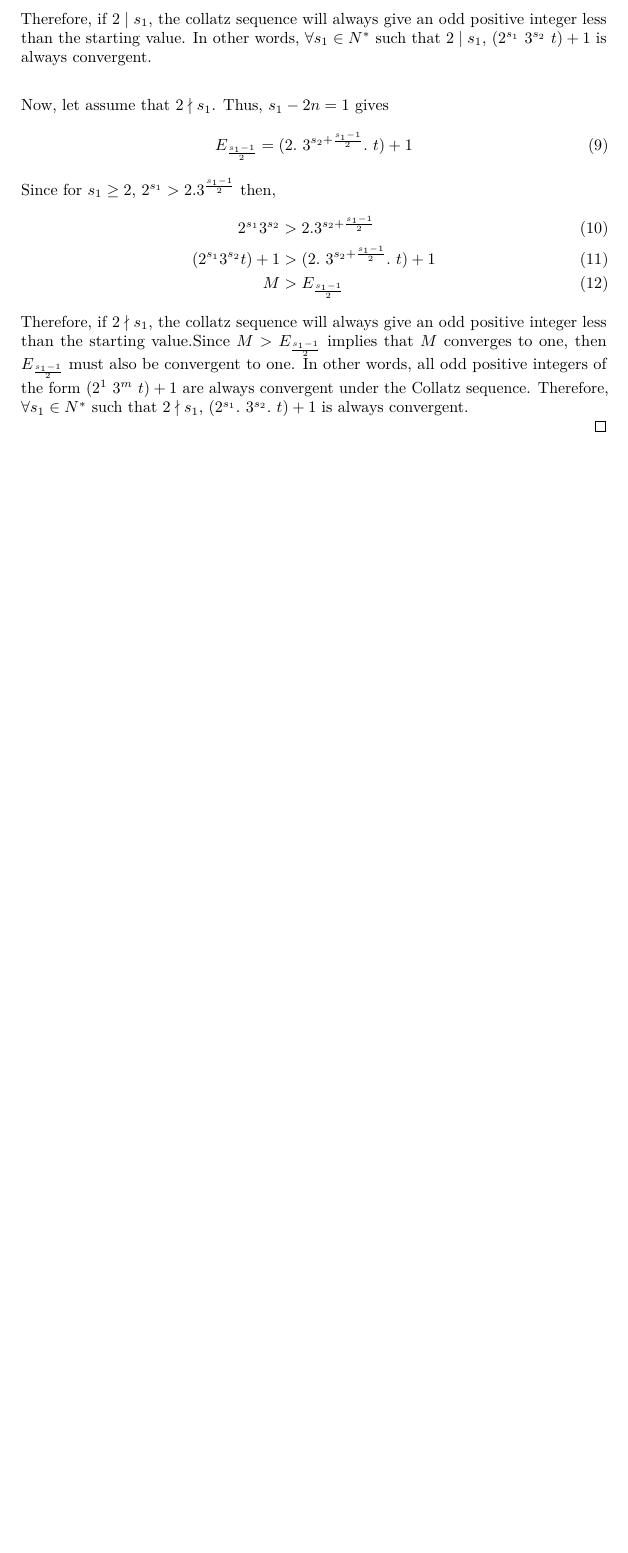
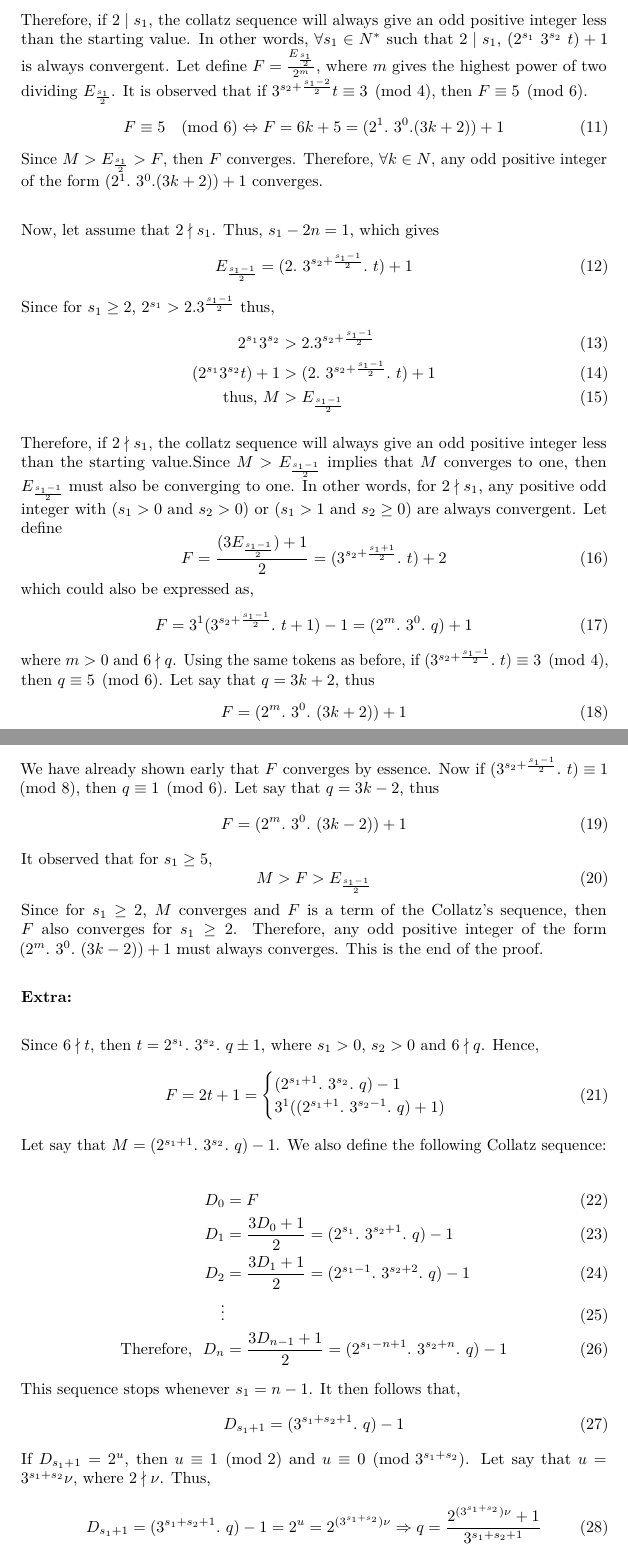
Before and after one commit to Ernest-DD/Maths, a LaTeX document (Proof-Of-The-Collatz-Conjecture.tex): part of page 2 of 2 before the commit and two parts of pages 2 and 3 of 3 after it, the two joined at a grey line, cut so that both start at the same text, the shorter picture padded with empty space. Compiled offline with pdfLaTeX.

Commit message:
Improved version

```diff
--- a/Proof-Of-The-Collatz-Conjecture.tex
+++ b/Proof-Of-The-Collatz-Conjecture.tex
@@ -123,20 +126,82 @@ splitbottomskip=6pt,splittopskip=12pt]
     \begin{align}
         2^{s_{1}}~3^{s_{2}} &> 3^{s_{2}+\frac{s_{1}}{2}} \\
         (2^{s_{1}}~3^{s_{2}}~t)+1 &> (3^{s_{2}+\frac{s_{1}}{2}}~t)+1 \\
-        M &> E_{\frac{s_{1}}{2}}
+        \text{thus, ~} M &> E_{\frac{s_{1}}{2}}
     \end{align}
-    Therefore, if $2\mid s_{1}$, the collatz sequence will always give an odd positive integer less than the starting value. In other words, $\forall s_{1} \in N^{*}$ such that $2\mid s_{1}$, $(2^{s_{1}}~3^{s_{2}}~t)+1$ is always convergent.\\
+    Therefore, if $2\mid s_{1}$, the collatz sequence will always give an odd positive integer less than the starting value. In other words, $\forall s_{1} \in N^{*}$ such that $2\mid s_{1}$, $(2^{s_{1}}~3^{s_{2}}~t)+1$ is always convergent. Let define $F = \frac{E_{\frac{s_{1}}{2}}}{2^{m}}$, where $m$ gives the highest power of two dividing $E_{\frac{s_{1}}{2}}$. It is observed that if $3^{s_{2}+\frac{s_{1}-2}{2}}t \equiv 3 \pmod{4}$, then $F\equiv 5 \pmod{6}$.
+    \begin{equation}
+       F\equiv 5 \pmod{6} \Leftrightarrow F = 6k+5=(2^{1}.~3^{0}.(3k+2))+1
+    \end{equation}
+    Since $M> E_{\frac{s_{1}}{2}} >F$, then $F$ converges. Therefore, $\forall k \in N$,  any odd positive integer of the form $(2^{1}.~3^{0}.(3k+2))+1$ converges.\\
 
-    Now, let assume that $2\nmid s_{1}$. Thus, $s_{1}-2n=1$ gives
+    Now, let assume that $2\nmid s_{1}$. Thus, $s_{1}-2n=1$, which gives
     \begin{equation}
         E_{\frac{s_{1}-1}{2}} = (2.~3^{s_{2}+\frac{s_{1}-1}{2}}.~t)+1
     \end{equation}
-    Since for $s_{1}\geq 2$, ~ $2^{s_{1}}> 2.3^{\frac{s_{1}-1}{2}}$ then,
+    Since for $s_{1}\geq 2$, ~ $2^{s_{1}}> 2.3^{\frac{s_{1}-1}{2}}$ thus,
     \begin{align}
         2^{s_{1}}3^{s_{2}} &> 2.3^{s_{2}+\frac{s_{1}-1}{2}} \\
         (2^{s_{1}}3^{s_{2}}t)+1 &> (2.~3^{s_{2}+\frac{s_{1}-1}{2}}.~t)+1\\
-        M &> E_{\frac{s_{1}-1}{2}}
+        \text{thus, ~} M &> E_{\frac{s_{1}-1}{2}}
     \end{align}
-    Therefore, if $2\nmid s_{1}$, the collatz sequence will always give an odd positive integer less than the starting value.Since $ M > E_{\frac{s_{1}-1}{2}}$ implies that $M$ converges to one, then $E_{\frac{s_{1}-1}{2}}$  must also be convergent to one. In other words, all odd positive integers of the form $(2^{1}~3^{m}~t)+1$ are always convergent under the Collatz sequence. Therefore, $\forall s_{1} \in N^{*}$ such that $2\nmid s_{1}$, $(2^{s_{1}}.~3^{s_{2}}.~t)+1$ is always convergent.\\
+
+    Therefore, if $2\nmid s_{1}$, the collatz sequence will always give an odd positive integer less than the starting value.Since $ M > E_{\frac{s_{1}-1}{2}}$ implies that $M$ converges to one, then $E_{\frac{s_{1}-1}{2}}$  must also be converging to one. In other words, for $2\nmid s_{1}$, any positive odd integer with ($s_{1}>0 \text{ and } s_{2}>0$) or ($s_{1}>1 \text{ and } s_{2}\geq 0$) are always convergent. Let define
+    \begin{equation}
+        F = \frac{(3E_{\frac{s_{1}-1}{2}})+1}{2} =  (3^{s_{2}+\frac{s_{1}+1}{2}}.~t)+2
+    \end{equation}
+    which could also be expressed as,
+    \begin{equation}
+        F  = 3^{1}(3^{s_{2}+\frac{s_{1}-1}{2}}.~t+1)-1 = (2^{m}.~3^{0}.~q)+1
+    \end{equation}
+    where $m>0$ and $6\nmid q$. Using the same tokens as before, if $(3^{s_{2}+\frac{s_{1}-1}{2}}.~t) \equiv 3 \pmod{4}$, then $q \equiv 5 \pmod{6}$. Let say that $q = 3k+2$, thus
+    \begin{equation}
+        F = (2^{m}.~3^{0}.~(3k+2))+1
+    \end{equation}
+    We have already shown early that $F$ converges by essence. Now if $(3^{s_{2}+\frac{s_{1}-1}{2}}.~t) \equiv 1 \pmod{8}$, then $q \equiv 1 \pmod{6}$. Let say that $q = 3k-2$, thus
+    \begin{equation}
+        F = (2^{m}.~3^{0}.~(3k-2))+1
+    \end{equation}
+    It observed that for $s_{1}\geq 5$,
+    \begin{equation}
+        M> F > E_{\frac{s_{1}-1}{2}}
+    \end{equation}
+    Since for $s_{1}\geq 2$, $M$ converges and $F$ is a term of the Collatz's sequence, then $F$ also converges for $s_{1}\geq 2$. Therefore, any odd positive integer of the form $(2^{m}.~3^{0}.~(3k-2))+1$ must always converges. This is the end of the proof.\\
+
+    \textbf{Extra:} \\
+
+    Since $6\nmid t$, then $t = 2^{s_{1}}.~3^{s_{2}}.~q \pm 1$, where $s_{1}>0$, $s_{2}>0$ and $6\nmid q$. Hence,
+    \begin{align}
+        F = 2t+1 = \begin{cases}
+         (2^{s_{1}+1}.~3^{s_{2}}.~q) - 1 \\
+         3^{1}( (2^{s_{1}+1}.~3^{s_{2}-1}.~q) + 1)
+        \end{cases}
+    \end{align}
+    Let say that $ M = (2^{s_{1}+1}.~3^{s_{2}}.~q) - 1$. We also define the following Collatz sequence:\\
+    \begin{align}
+        D_{0} & = F  \\
+        D_{1} &= \frac{3D_{0}+1}{2}= (2^{s_{1}}. ~3^{s_{2}+1}. ~q) - 1
+        \\
+        D_{2} &= \frac{3D_{1}+1}{2} = (2^{s_{1}-1}. ~3^{s_{2}+2}. ~q) - 1
+        \\
+        \vdots
+        \\
+        \text{Therefore, } ~D_{n} &= \frac{3D_{n-1}+1}{2} = (2^{s_{1}-n+1}. ~3^{s_{2}+ n}. ~q) - 1
+    \end{align}
+        This sequence stops whenever $s_{1}= n-1$. It then follows that,
+        \begin{equation}
+            D_{s_{1}+1} = (3^{s_{1}+s_{2}+1}.~q)-1
+        \end{equation}
+        If $D_{s_{1}+1} = 2^{u}$, then $u \equiv 1 \pmod{2}$ and $u \equiv 0 \pmod{3^{s_{1}+s_{2}}}$. Let say that $u = 3^{s_{1}+s_{2}}\nu$, where $2 \nmid \nu$. Thus,
+        \begin{equation}
+            D_{s_{1}+1} = (3^{s_{1}+s_{2}+1}.~q)-1 = 2^{u}= 2^{(3^{s_{1}+s_{2}})\nu} \Rightarrow q = \frac{2^{(3^{s_{1}+s_{2}})\nu}+1}{3^{s_{1}+s_{2}+1}}
+        \end{equation}
+        Since $3\nmid q$, then $3\nmid \nu $.\\
+
 \end{proof}
+
+
+
+
+
+
 \end{document}
```
Also changed, not shown: Proof-Of-The-Collatz-Conjecture.tex (17 more changed lines).
